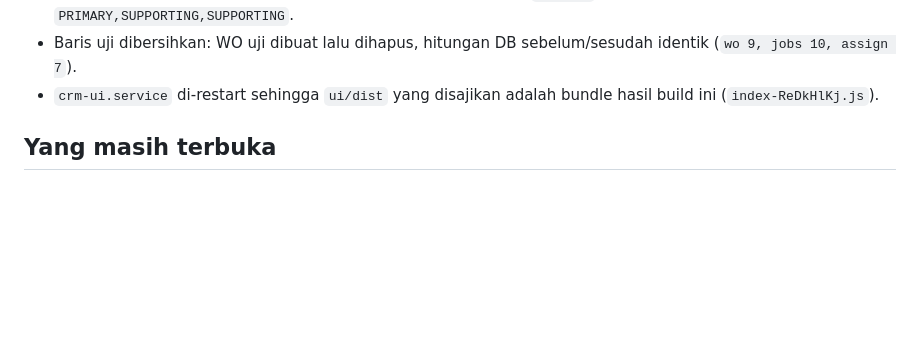
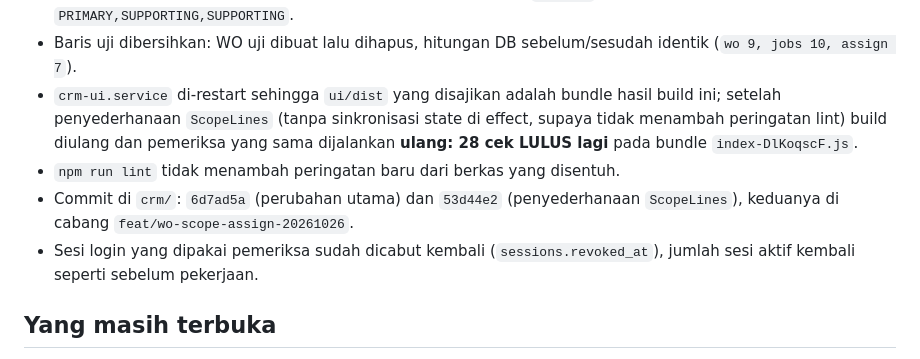
Before and after one commit to novianto84/akuntansiku, a Markdown page: docs/90-AUDIT/HBA-DECISIONS-49.md, the part around the change. Rendered like a GitHub page; blank space fills up the shorter version.

Commit message:
docs(audit): HBA-DECISIONS-49 — tambahkan commit penyederhanaan ScopeLines, bukti lint, dan pencabutan sesi uji (edit by Hermes)

```diff
--- a/docs/90-AUDIT/HBA-DECISIONS-49.md
+++ b/docs/90-AUDIT/HBA-DECISIONS-49.md
@@ -83,7 +83,14 @@ skema. Kewenangan (ASSIGN_WO = Manager/Coordinator) tetap di backend.
 - Baris uji dibersihkan: WO uji dibuat lalu dihapus, hitungan DB sebelum/sesudah
   identik (`wo 9, jobs 10, assign 7`).
 - `crm-ui.service` di-restart sehingga `ui/dist` yang disajikan adalah bundle hasil
-  build ini (`index-ReDkHlKj.js`).
+  build ini; setelah penyederhanaan `ScopeLines` (tanpa sinkronisasi state di
+  effect, supaya tidak menambah peringatan lint) build diulang dan pemeriksa yang
+  sama dijalankan **ulang: 28 cek LULUS lagi** pada bundle `index-DlKoqscF.js`.
+- `npm run lint` tidak menambah peringatan baru dari berkas yang disentuh.
+- Commit di `crm/`: `6d7ad5a` (perubahan utama) dan `53d44e2` (penyederhanaan
+  `ScopeLines`), keduanya di cabang `feat/wo-scope-assign-20261026`.
+- Sesi login yang dipakai pemeriksa sudah dicabut kembali (`sessions.revoked_at`),
+  jumlah sesi aktif kembali seperti sebelum pekerjaan.
 
 ## Yang masih terbuka
 
```
